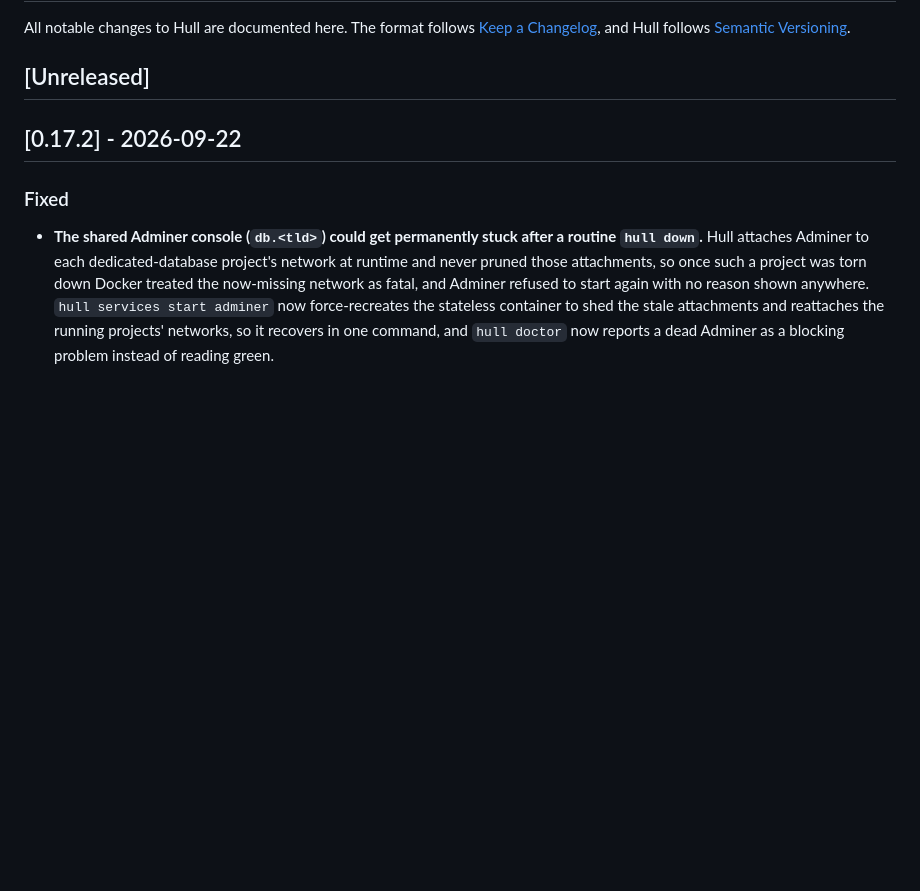
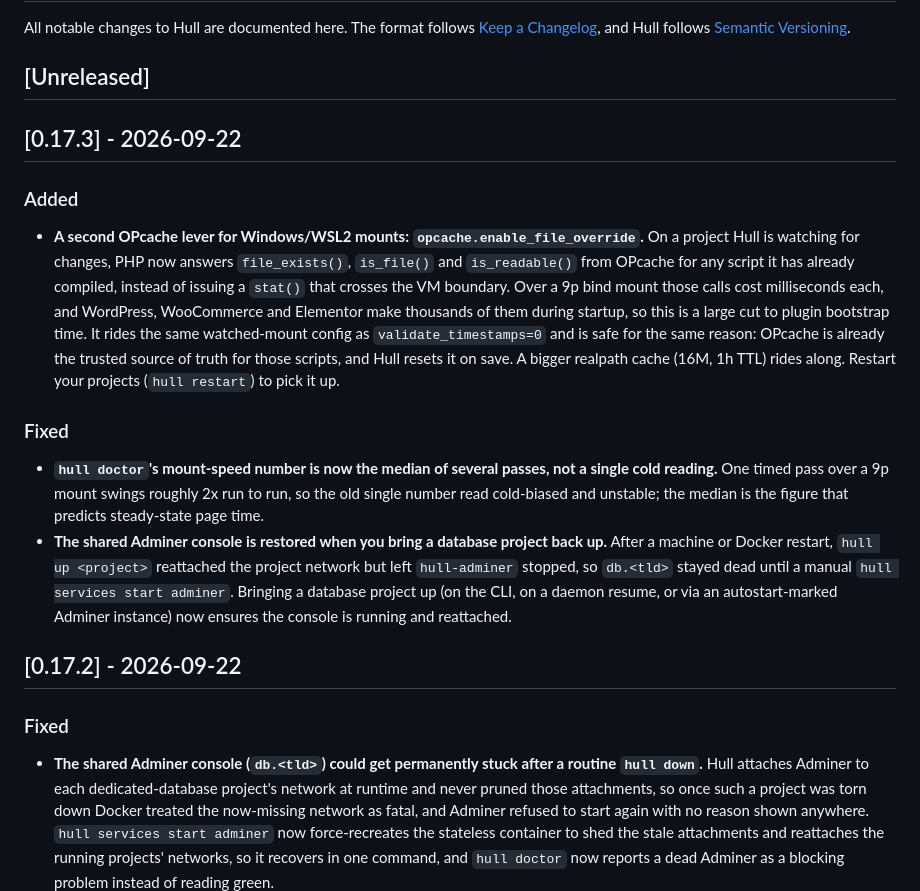
Before and after one commit to CavenRE/hull, a Markdown page: CHANGELOG.md, the part around the change. Drawn GitHub-style; blank space fills up the shorter version.

Commit message:
Changelog: cut 0.17.3

```diff
--- a/CHANGELOG.md
+++ b/CHANGELOG.md
@@ -5,6 +5,33 @@ All notable changes to Hull are documented here. The format follows
 [Semantic Versioning](https://semver.org/).
 
 ## [Unreleased]
+
+## [0.17.3] - 2026-09-22
+
+### Added
+- **A second OPcache lever for Windows/WSL2 mounts: `opcache.enable_file_override`.**
+  On a project Hull is watching for changes, PHP now answers `file_exists()`,
+  `is_file()` and `is_readable()` from OPcache for any script it has already
+  compiled, instead of issuing a `stat()` that crosses the VM boundary. Over a
+  9p bind mount those calls cost milliseconds each, and WordPress, WooCommerce and
+  Elementor make thousands of them during startup, so this is a large cut to
+  plugin bootstrap time. It rides the same watched-mount config as
+  `validate_timestamps=0` and is safe for the same reason: OPcache is already the
+  trusted source of truth for those scripts, and Hull resets it on save. A bigger
+  realpath cache (16M, 1h TTL) rides along. Restart your projects (`hull restart`)
+  to pick it up.
+
+### Fixed
+- **`hull doctor`'s mount-speed number is now the median of several passes, not a
+  single cold reading.** One timed pass over a 9p mount swings roughly 2x run to
+  run, so the old single number read cold-biased and unstable; the median is the
+  figure that predicts steady-state page time.
+- **The shared Adminer console is restored when you bring a database project back
+  up.** After a machine or Docker restart, `hull up <project>` reattached the
+  project network but left `hull-adminer` stopped, so `db.<tld>` stayed dead until
+  a manual `hull services start adminer`. Bringing a database project up (on the
+  CLI, on a daemon resume, or via an autostart-marked Adminer instance) now
+  ensures the console is running and reattached.
 
 ## [0.17.2] - 2026-09-22
 
```
